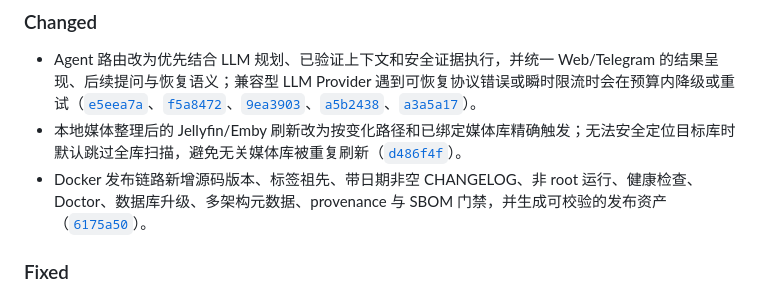
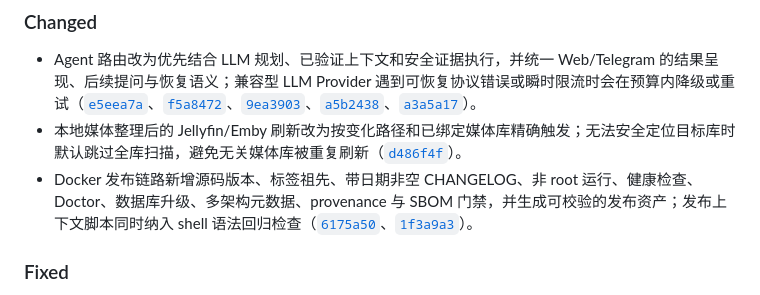
Before and after one commit to li88iioo/MediaFlux, a Markdown page: CHANGELOG.md, the part around the change. Rendered like a GitHub page.

Commit message:
chore(release): refresh v0.1.5 metadata

```diff
--- a/CHANGELOG.md
+++ b/CHANGELOG.md
@@ -13,7 +13,7 @@
 ### Changed
 - Agent 路由改为优先结合 LLM 规划、已验证上下文和安全证据执行，并统一 Web/Telegram 的结果呈现、后续提问与恢复语义；兼容型 LLM Provider 遇到可恢复协议错误或瞬时限流时会在预算内降级或重试（[`e5eea7a`](https://github.com/li88iioo/MediaFlux/commit/e5eea7a)、[`f5a8472`](https://github.com/li88iioo/MediaFlux/commit/f5a8472)、[`9ea3903`](https://github.com/li88iioo/MediaFlux/commit/9ea3903)、[`a5b2438`](https://github.com/li88iioo/MediaFlux/commit/a5b2438)、[`a3a5a17`](https://github.com/li88iioo/MediaFlux/commit/a3a5a17)）。
 - 本地媒体整理后的 Jellyfin/Emby 刷新改为按变化路径和已绑定媒体库精确触发；无法安全定位目标库时默认跳过全库扫描，避免无关媒体库被重复刷新（[`d486f4f`](https://github.com/li88iioo/MediaFlux/commit/d486f4f)）。
-- Docker 发布链路新增源码版本、标签祖先、带日期非空 CHANGELOG、非 root 运行、健康检查、Doctor、数据库升级、多架构元数据、provenance 与 SBOM 门禁，并生成可校验的发布资产（[`6175a50`](https://github.com/li88iioo/MediaFlux/commit/6175a50)）。
+- Docker 发布链路新增源码版本、标签祖先、带日期非空 CHANGELOG、非 root 运行、健康检查、Doctor、数据库升级、多架构元数据、provenance 与 SBOM 门禁，并生成可校验的发布资产；发布上下文脚本同时纳入 shell 语法回归检查（[`6175a50`](https://github.com/li88iioo/MediaFlux/commit/6175a50)、[`1f3a9a3`](https://github.com/li88iioo/MediaFlux/commit/1f3a9a3)）。
 
 ### Fixed
 - 修复 Agent 在自然跟进、多轮短指令、话题切换、较慢旧操作覆盖新结果、订阅单项超时和中断恢复等场景中的上下文误继承或状态丢失；存在 RSS 与媒体追更歧义时会先要求明确类别（[`4602ebf`](https://github.com/li88iioo/MediaFlux/commit/4602ebf)、[`ae3c1a5`](https://github.com/li88iioo/MediaFlux/commit/ae3c1a5)、[`3eff0c9`](https://github.com/li88iioo/MediaFlux/commit/3eff0c9)、[`7655df2`](https://github.com/li88iioo/MediaFlux/commit/7655df2)、[`826ef0a`](https://github.com/li88iioo/MediaFlux/commit/826ef0a)）。
```
